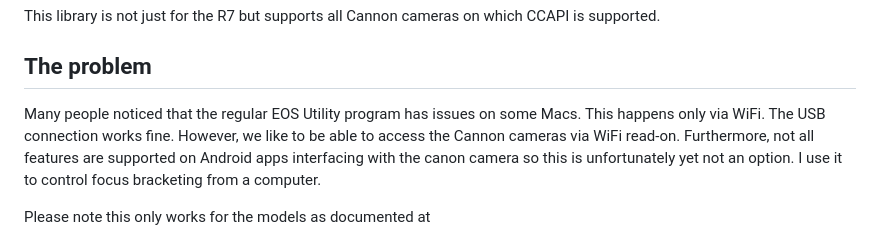
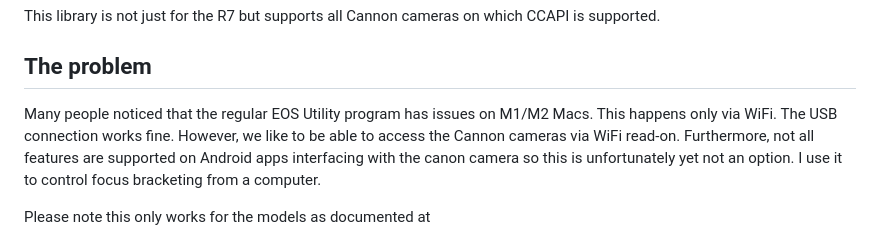
Before and after one commit to laszewsk/canon-r7-ccapi, a Markdown page: README.md, the part around the change. Drawn GitHub-style.

```diff
--- a/README.md
+++ b/README.md
@@ -5,7 +5,7 @@ This library is not just for the R7 but supports all Cannon cameras on which CCA
 ## The problem
 
 Many people noticed that the regular EOS Utility program has issues
-on some Macs. This happens only via WiFi. The USB connection works fine.
+on M1/M2 Macs. This happens only via WiFi. The USB connection works fine.
 However, we like to be able to access the Cannon cameras via WiFi read-on.
 Furthermore, not all features are supported on Android apps interfacing with
 the canon camera so this is unfortunately yet not an option.
```
